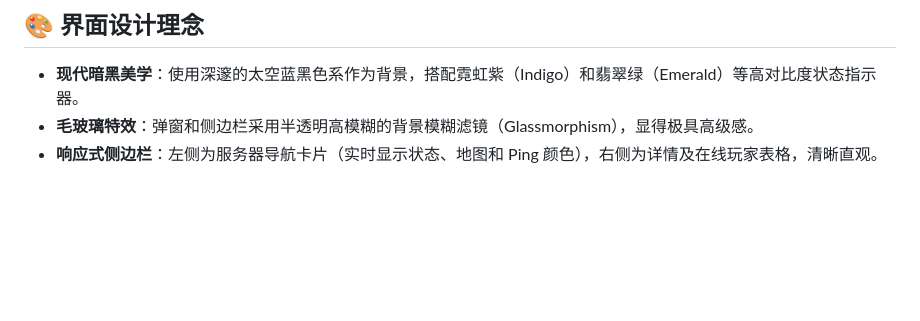
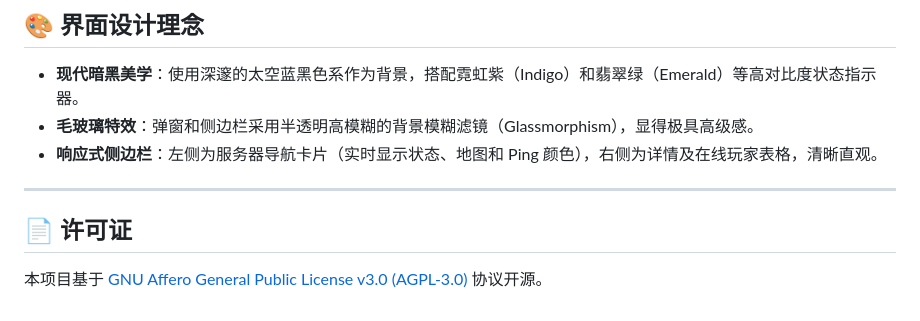
Before and after one commit to afeilulu/q2ServerBrowserTauri, a Markdown page: README.md, the part around the change. Drawn GitHub-style; blank space fills up the shorter version.

Commit message:
docs: update license section in README.md

```diff
--- a/README.md
+++ b/README.md
@@ -80,3 +80,9 @@ upx --best --lzma src-tauri/target/release/q2-server-browser-tauri.exe
 *   **现代暗黑美学**：使用深邃的太空蓝黑色系作为背景，搭配霓虹紫（Indigo）和翡翠绿（Emerald）等高对比度状态指示器。
 *   **毛玻璃特效**：弹窗和侧边栏采用半透明高模糊的背景模糊滤镜（Glassmorphism），显得极具高级感。
 *   **响应式侧边栏**：左侧为服务器导航卡片（实时显示状态、地图和 Ping 颜色），右侧为详情及在线玩家表格，清晰直观。
+
+---
+
+## 📄 许可证
+
+本项目基于 [GNU Affero General Public License v3.0 (AGPL-3.0)](LICENSE) 协议开源。
```
